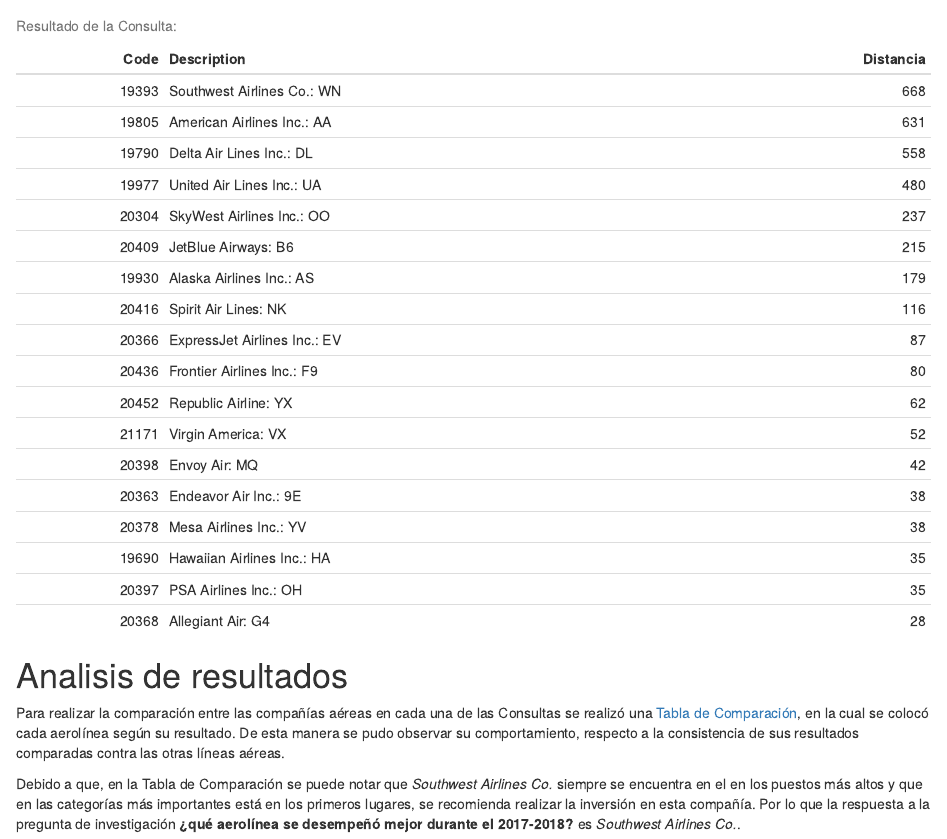
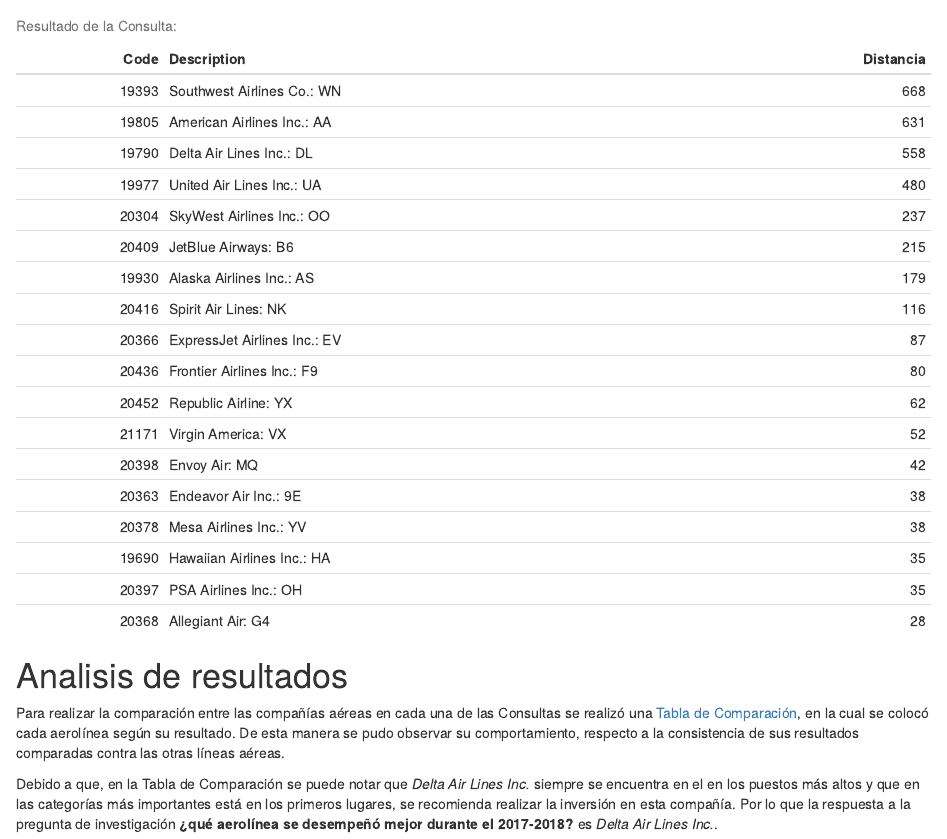
Before and after one commit to davisalvarez/DB-Proyecto1, an R Markdown document (alv15842/DBProyecto1/presentacion.Rmd): the page in a window 1100 px wide, from 9620 px down. The pictures show the output file alv15842/DBProyecto1/presentacion.html that the author committed with the source, opened offline.

Commit message:
Final
error conrregido en la recomendación

```diff
--- a/alv15842/DBProyecto1/presentacion.Rmd
+++ b/alv15842/DBProyecto1/presentacion.Rmd
@@ -295,4 +295,4 @@
 
 Para realizar la comparación entre las compañías aéreas en cada una de las Consultas se realizó una [Tabla de Comparación](https://drive.google.com/file/d/1mhX_aI6NyXxuO5ArnBBBoHL4gFd8DJdo/view?usp=sharing), en la cual se colocó cada aerolínea según su resultado. De esta manera se pudo observar su comportamiento, respecto a la consistencia de sus resultados comparadas contra las otras líneas aéreas.
 
-Debido a que, en la Tabla de Comparación se puede notar que _Southwest Airlines Co._ siempre se encuentra en el en los puestos más altos y que en las categorías más importantes está en los primeros lugares, se recomienda realizar la inversión en esta compañía. Por lo que la respuesta a la pregunta de investigación **¿qué aerolínea se desempeñó mejor durante el 2017-2018?** es  _Southwest Airlines Co._.
+Debido a que, en la Tabla de Comparación se puede notar que _Delta Air Lines Inc._ siempre se encuentra en el en los puestos más altos y que en las categorías más importantes está en los primeros lugares, se recomienda realizar la inversión en esta compañía. Por lo que la respuesta a la pregunta de investigación **¿qué aerolínea se desempeñó mejor durante el 2017-2018?** es  _Delta Air Lines Inc._.
```
Also changed, not shown: alv15842/DBProyecto1/presentacion.html, alv15842/DBProyecto1/presentacion.pdf.
